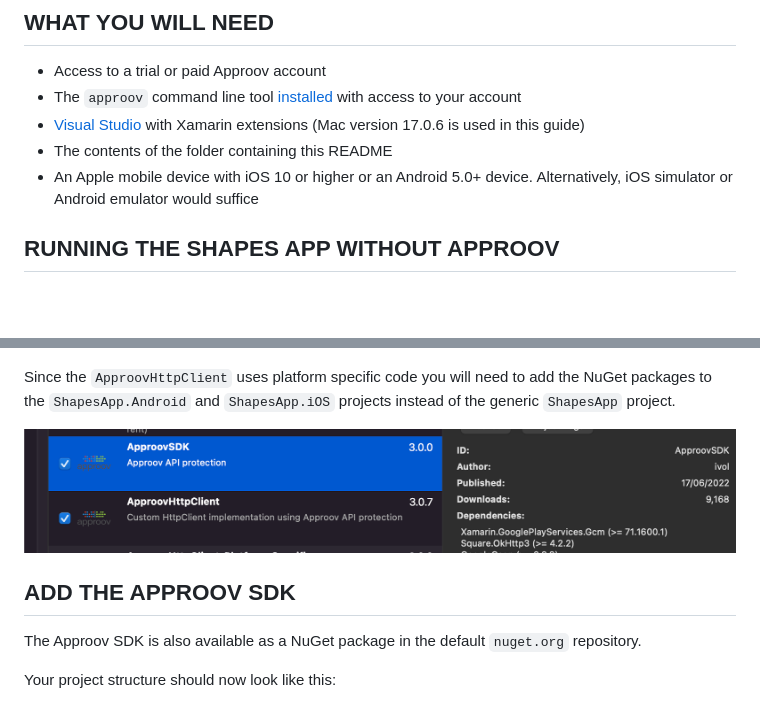
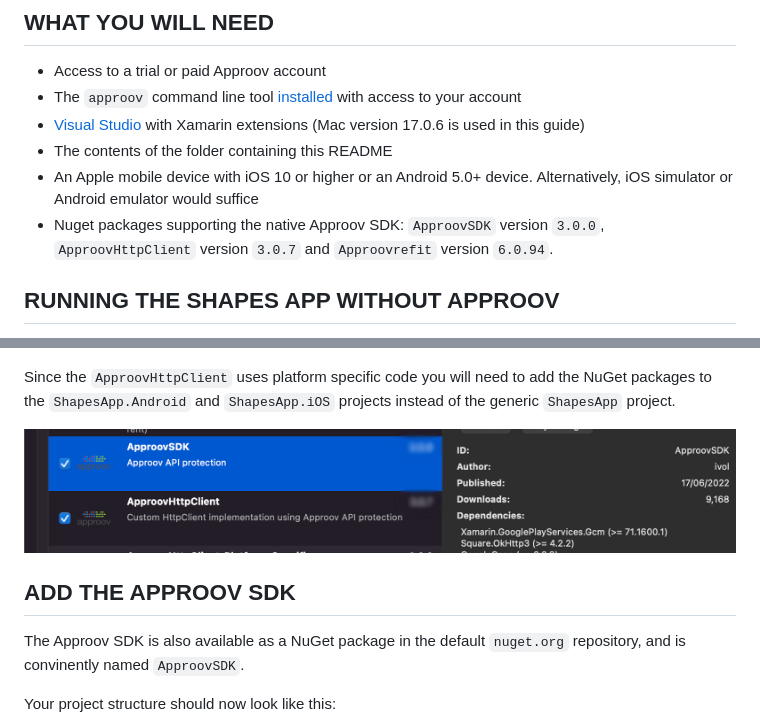
Before and after one commit to approov/quickstart-xamarin-refit, a Markdown page: SHAPES-EXAMPLE.md, 2 parts joined by grey strips. Drawn GitHub-style; pictures changed too: readme-images/add-nuget-packages.png; blank space fills up the shorter version.

Commit message:
Blur version of packages in images

```diff
--- a/SHAPES-EXAMPLE.md
+++ b/SHAPES-EXAMPLE.md
@@ -8,6 +8,7 @@ This quickstart is written specifically for native iOS apps that are written in
 * [Visual Studio](https://visualstudio.microsoft.com/vs/mac/) with Xamarin extensions (Mac version 17.0.6 is used in this guide)
 * The contents of the folder containing this README
 * An Apple mobile device with iOS 10 or higher or an Android 5.0+ device. Alternatively, iOS simulator or Android emulator would suffice
+* Nuget packages supporting the native Approov SDK: `ApproovSDK` version `3.0.0`, `ApproovHttpClient` version `3.0.7` and `Approovrefit` version `6.0.94`.
 
 
 ## RUNNING THE SHAPES APP WITHOUT APPROOV
@@ -49,7 +50,7 @@ Since the `ApproovHttpClient` uses platform specific code you will need to add t
 
 ## ADD THE APPROOV SDK
 
-The Approov SDK is also available as a NuGet package in the default `nuget.org` repository.
+The Approov SDK is also available as a NuGet package in the default `nuget.org` repository, and is convinently named `ApproovSDK`.
 
 Your project structure should now look like this:
 
```
Also changed, not shown: readme-images/add-refit-package.jpg (added), readme-images/add-refit-package.png (deleted).
